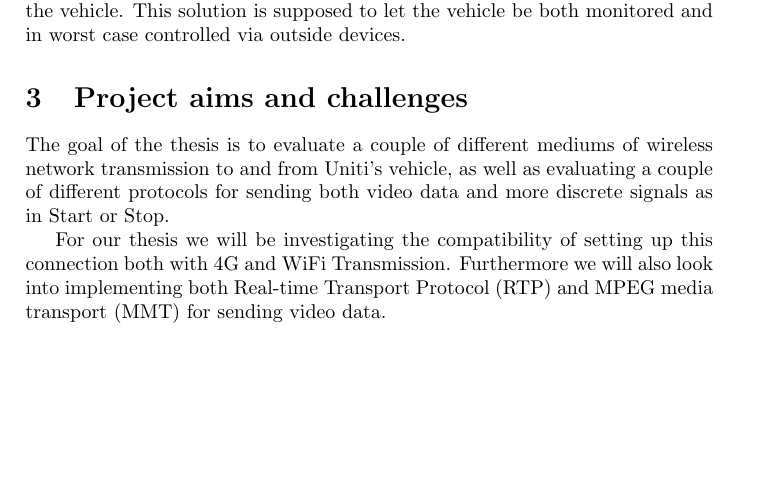
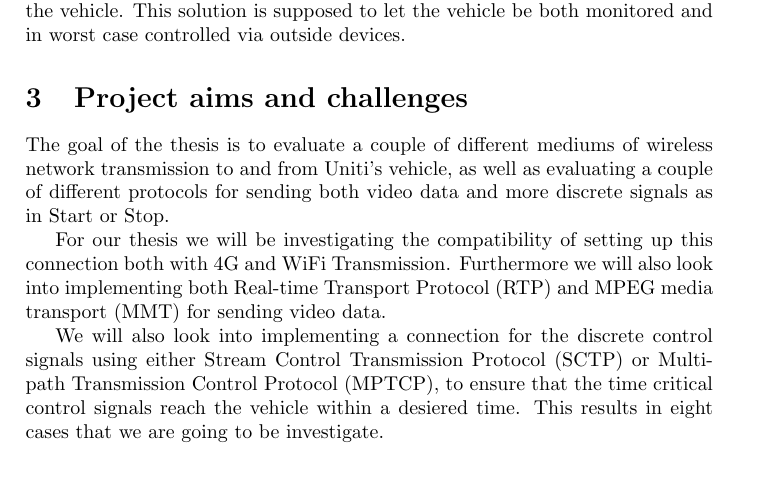
Before and after one commit to Wiztry/Exjawb, a LaTeX document (goal_doc/goal_doc.tex): part of page 2 of 4 before the commit and part of page 2 of 5 after it, cut so that both start at the same text, the shorter picture padded with empty space. Compiled offline with pdfLaTeX.

Commit message:
updated stuff.. with protocols and shite

```diff
--- a/goal_doc/goal_doc.tex
+++ b/goal_doc/goal_doc.tex
@@ -153,6 +153,12 @@ For our thesis we will be investigating the compatibility of setting up this
 connection both with 4G and WiFi Transmission. Furthermore we will also look
 into implementing both Real-time Transport Protocol (RTP) and MPEG media
 transport (MMT) for sending video data.
+
+We will also look into implementing a connection for the discrete control
+signals using either Stream Control Transmission Protocol (SCTP) or Multipath
+Transmission Control Protocol (MPTCP), to ensure that the time critical control
+signals reach the vehicle within a desiered time. This results in eight cases
+that we are going to be investigate.
 
 Uniti has in turn set the requirements on our solution that it is supposed to
 work in an environment with at least 10000 people. Our transmission of discrete
```
